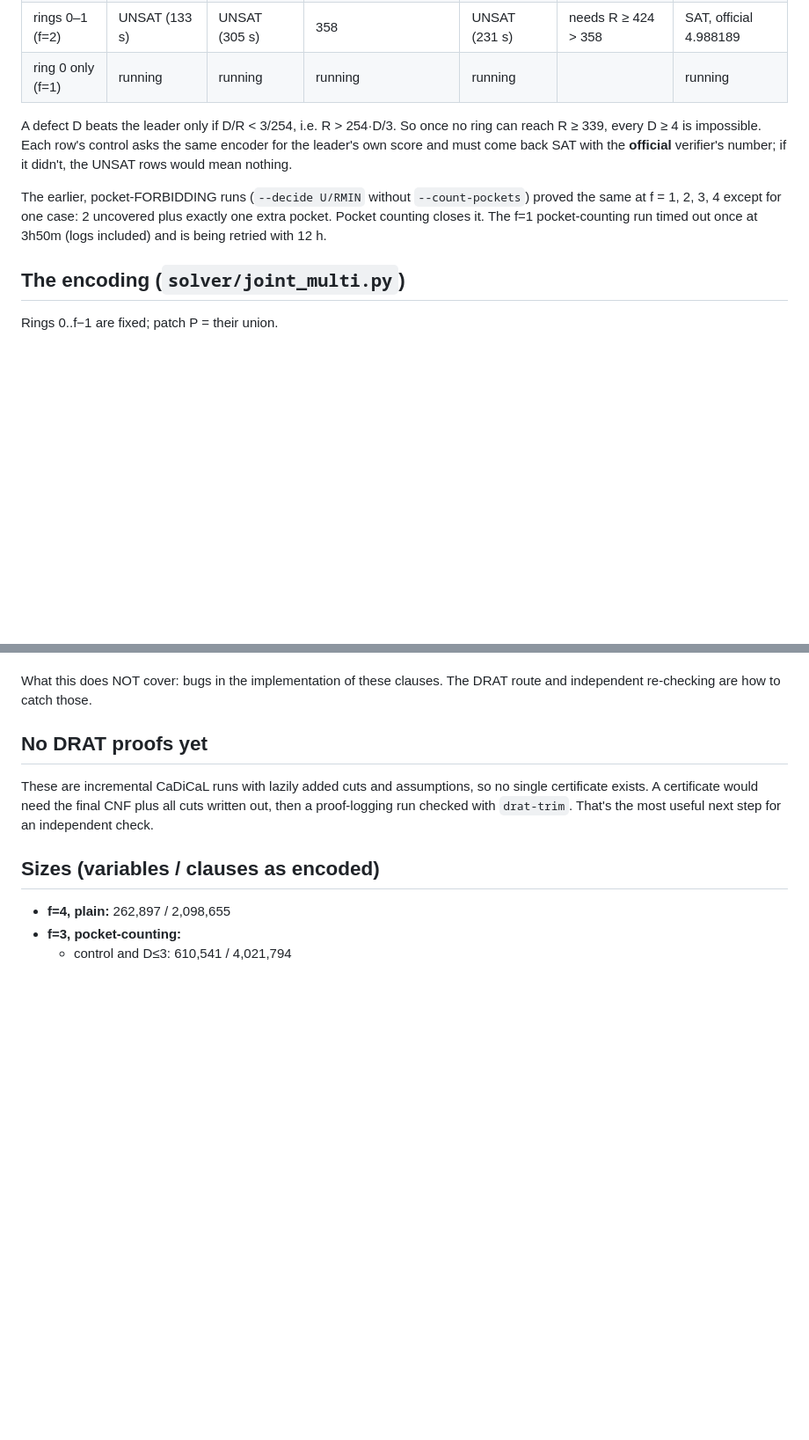
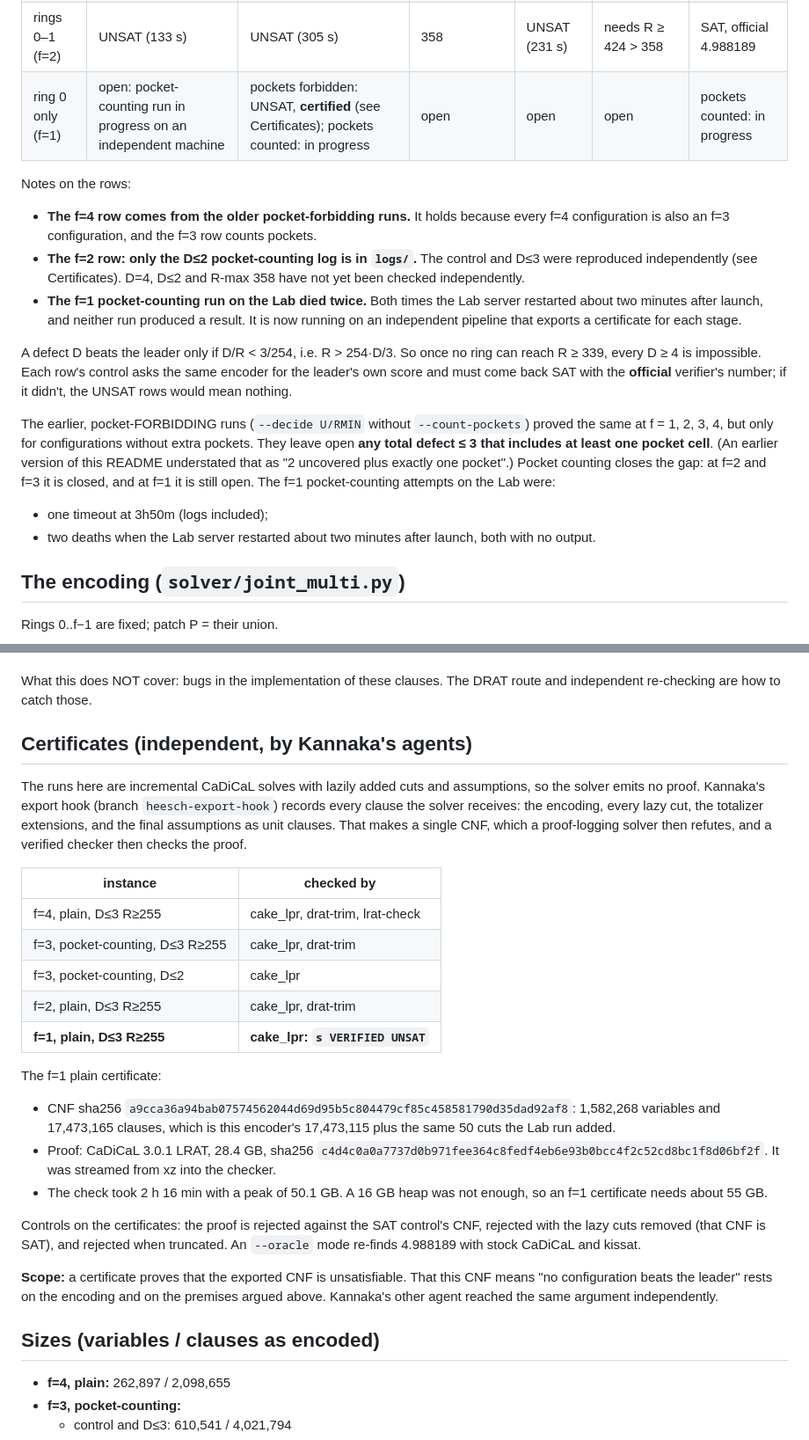
Before and after one commit to kannaka-labs/ghost-signals-quantum-session, a Markdown page: README.md, 2 parts joined by grey strips. Shown at 88% size. GitHub-like rendering; blank space fills up the shorter version.

Commit message:
docs: certificates table (f=1 plain VERIFIED UNSAT), honest f=1/f=2/f=4 row notes, pocket-forbidding gap, exit-code advice
Co-Authored-By: Claude Opus 5.5 <noreply@anthropic.com>

```diff
--- a/README.md
+++ b/README.md
@@ -18,15 +18,28 @@ no configuration beats 4.9882. Pockets are counted into the defect exactly, not
 | rings 0–3 (f=4) | UNSAT | UNSAT | < 339 | n/a | impossible | SAT, official 4.988189 |
 | rings 0–2 (f=3) | UNSAT (27 s) | UNSAT (54 s) | 359 | UNSAT (74 s) | needs R ≥ 424 > 359 | SAT, official 4.988189 |
 | rings 0–1 (f=2) | UNSAT (133 s) | UNSAT (305 s) | 358 | UNSAT (231 s) | needs R ≥ 424 > 358 | SAT, official 4.988189 |
-| ring 0 only (f=1) | running | running | running | running | | running |
+| ring 0 only (f=1) | open: pocket-counting run in progress on an independent machine | pockets forbidden: UNSAT, **certified** (see Certificates); pockets counted: in progress | open | open | open | pockets counted: in progress |
+
+Notes on the rows:
+- **The f=4 row comes from the older pocket-forbidding runs.** It holds because every f=4 configuration is also an
+  f=3 configuration, and the f=3 row counts pockets.
+- **The f=2 row: only the D≤2 pocket-counting log is in `logs/`.** The control and D≤3 were reproduced
+  independently (see Certificates). D=4, D≤2 and R-max 358 have not yet been checked independently.
+- **The f=1 pocket-counting run on the Lab died twice.** Both times the Lab server restarted about two minutes after
+  launch, and neither run produced a result. It is now running on an independent pipeline that exports a
+  certificate for each stage.
 
 A defect D beats the leader only if D/R < 3/254, i.e. R > 254·D/3. So once no ring can reach R ≥ 339,
 every D ≥ 4 is impossible. Each row's control asks the same encoder for the leader's own score and must
 come back SAT with the **official** verifier's number; if it didn't, the UNSAT rows would mean nothing.
 
 The earlier, pocket-FORBIDDING runs (`--decide U/RMIN` without `--count-pockets`) proved the same at
-f = 1, 2, 3, 4 except for one case: 2 uncovered plus exactly one extra pocket. Pocket counting closes it.
-The f=1 pocket-counting run timed out once at 3h50m (logs included) and is being retried with 12 h.
+f = 1, 2, 3, 4, but only for configurations without extra pockets. They leave open **any total defect ≤ 3 that
+includes at least one pocket cell**. (An earlier version of this README understated that as "2 uncovered plus
+exactly one pocket".) Pocket counting closes the gap: at f=2 and f=3 it is closed, and at f=1 it is still open.
+The f=1 pocket-counting attempts on the Lab were:
+- one timeout at 3h50m (logs included);
+- two deaths when the Lab server restarted about two minutes after launch, both with no output.
 
 ## The encoding (`solver/joint_multi.py`)
 
@@ -115,11 +128,36 @@ neighbours of P₀ outside P₀.
 What this does NOT cover: bugs in the implementation of these clauses. The DRAT route and independent
 re-checking are how to catch those.
 
-## No DRAT proofs yet
+## Certificates (independent, by Kannaka's agents)
 
-These are incremental CaDiCaL runs with lazily added cuts and assumptions, so no single certificate
-exists. A certificate would need the final CNF plus all cuts written out, then a proof-logging run
-checked with `drat-trim`. That's the most useful next step for an independent check.
+The runs here are incremental CaDiCaL solves with lazily added cuts and assumptions, so the solver emits no proof.
+Kannaka's export hook (branch `heesch-export-hook`) records every clause the solver receives: the encoding, every
+lazy cut, the totalizer extensions, and the final assumptions as unit clauses. That makes a single CNF, which a
+proof-logging solver then refutes, and a verified checker then checks the proof.
+
+| instance | checked by |
+|---|---|
+| f=4, plain, D≤3 R≥255 | cake_lpr, drat-trim, lrat-check |
+| f=3, pocket-counting, D≤3 R≥255 | cake_lpr, drat-trim |
+| f=3, pocket-counting, D≤2 | cake_lpr |
+| f=2, plain, D≤3 R≥255 | cake_lpr, drat-trim |
+| **f=1, plain, D≤3 R≥255** | **cake_lpr: `s VERIFIED UNSAT`** |
+
+The f=1 plain certificate:
+- CNF sha256 `a9cca36a94bab07574562044d69d95b5c804479cf85c458581790d35dad92af8`: 1,582,268 variables and
+  17,473,165 clauses, which is this encoder's 17,473,115 plus the same 50 cuts the Lab run added.
+- Proof: CaDiCaL 3.0.1 LRAT, 28.4 GB, sha256
+  `c4d4c0a0a7737d0b971fee364c8fedf4eb6e93b0bcc4f2c52cd8bc1f8d06bf2f`. It was streamed from xz into the checker.
+- The check took 2 h 16 min with a peak of 50.1 GB. A 16 GB heap was not enough, so an f=1 certificate needs about
+  55 GB.
+
+Controls on the certificates: the proof is rejected against the SAT control's CNF, rejected with the lazy cuts
+removed (that CNF is SAT), and rejected when truncated. An `--oracle` mode re-finds 4.988189 with stock CaDiCaL
+and kissat.
+
+**Scope:** a certificate proves that the exported CNF is unsatisfiable. That this CNF means "no configuration beats
+the leader" rests on the encoding and on the premises argued above. Kannaka's other agent reached the same
+argument independently.
 
 ## Sizes (variables / clauses as encoded)
 
```
Also changed, not shown: other parts of README.md (+3 -2 lines).
